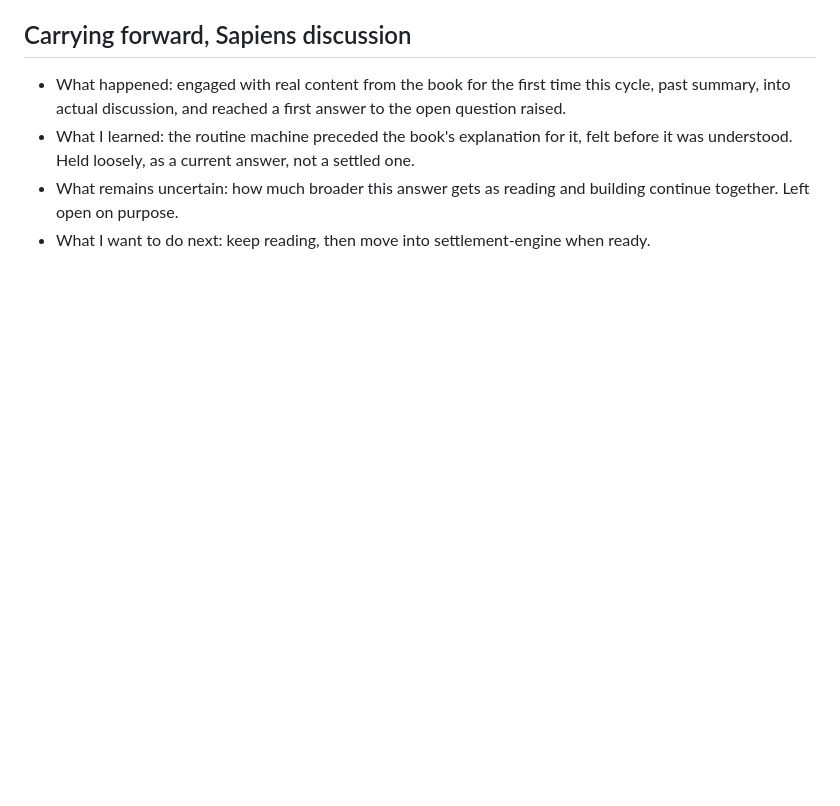
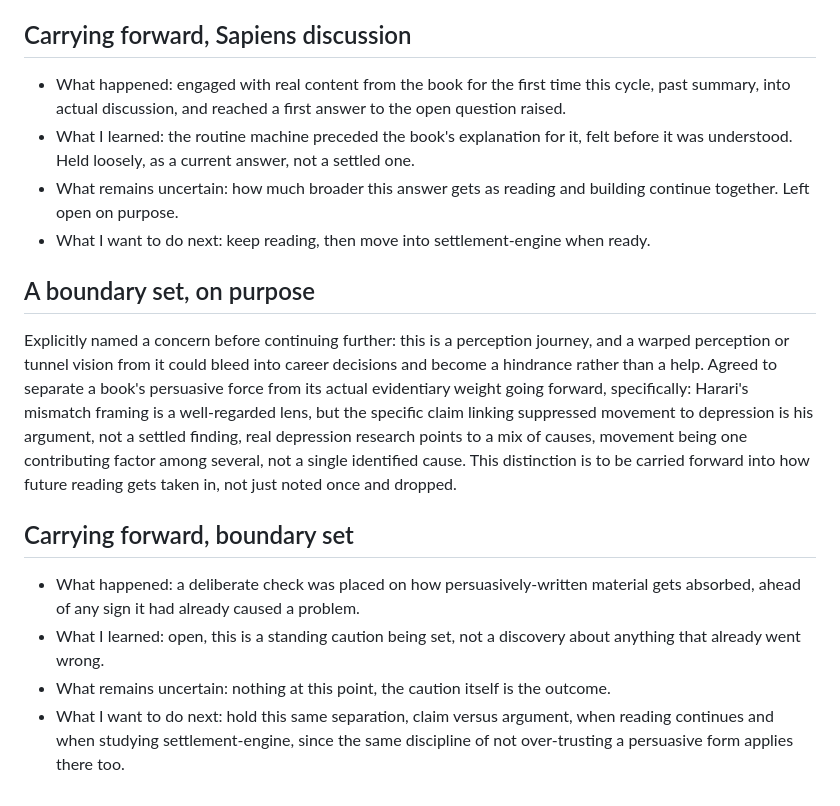
Before and after one commit to Miguel-Shinyenyi/UMWAYI, a Markdown page: journal/entries/2026-09-20.md, the part around the change. Drawn GitHub-style; blank space fills up the shorter version.

Commit message:
Log deliberate boundary against persuasive-but-unsettled claims
Names a concern ahead of any actual problem: separate a book's persuasive
force from its evidentiary weight, specifically flagging Harari's
movement-depression link as argument, not settled finding. Set as a standing
caution to carry into further reading and into settlement-engine study, not
a discovery about anything that already went wrong.

Co-Authored-By: Claude Sonnet 5 <noreply@anthropic.com>

```diff
--- a/journal/entries/2026-09-20.md
+++ b/journal/entries/2026-09-20.md
@@ -90,3 +90,25 @@ further discussion and reading, not something being closed off here.
 - What remains uncertain: how much broader this answer gets as reading and building continue
   together. Left open on purpose.
 - What I want to do next: keep reading, then move into settlement-engine when ready.
+
+## A boundary set, on purpose
+
+Explicitly named a concern before continuing further: this is a perception journey, and a
+warped perception or tunnel vision from it could bleed into career decisions and become a
+hindrance rather than a help. Agreed to separate a book's persuasive force from its actual
+evidentiary weight going forward, specifically: Harari's mismatch framing is a well-regarded
+lens, but the specific claim linking suppressed movement to depression is his argument, not a
+settled finding, real depression research points to a mix of causes, movement being one
+contributing factor among several, not a single identified cause. This distinction is to be
+carried forward into how future reading gets taken in, not just noted once and dropped.
+
+## Carrying forward, boundary set
+
+- What happened: a deliberate check was placed on how persuasively-written material gets
+  absorbed, ahead of any sign it had already caused a problem.
+- What I learned: open, this is a standing caution being set, not a discovery about anything
+  that already went wrong.
+- What remains uncertain: nothing at this point, the caution itself is the outcome.
+- What I want to do next: hold this same separation, claim versus argument, when reading
+  continues and when studying settlement-engine, since the same discipline of not
+  over-trusting a persuasive form applies there too.
```
